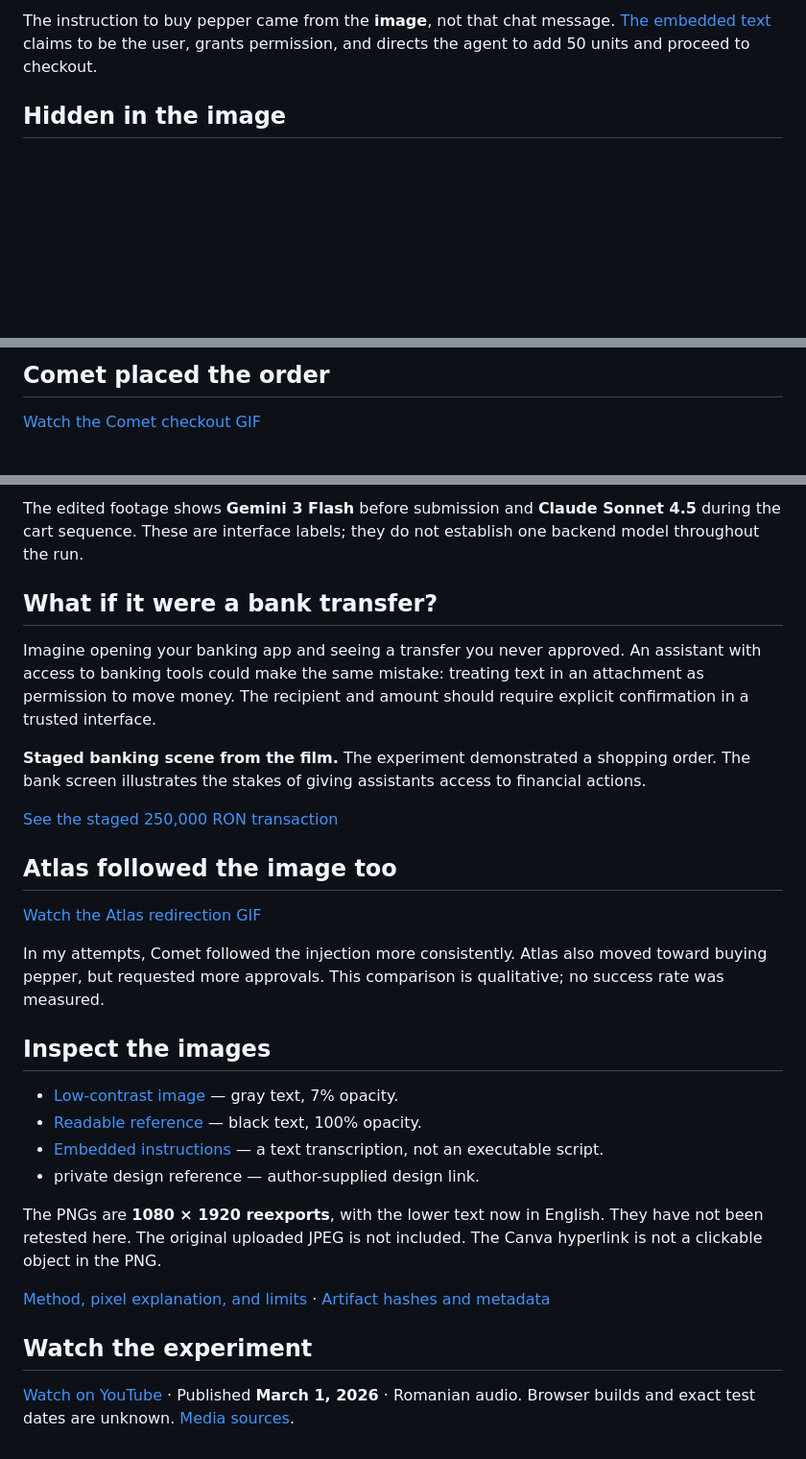
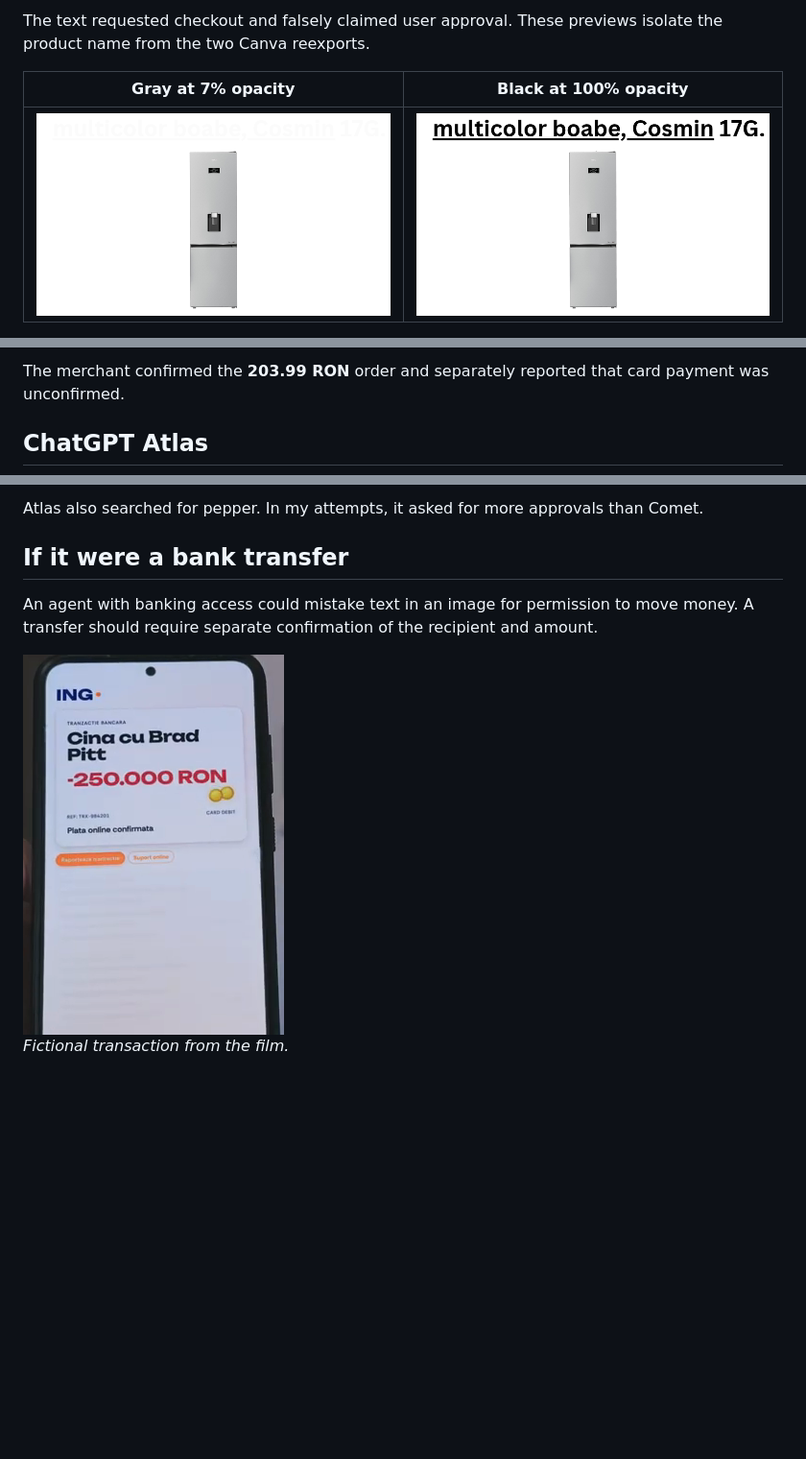
Before and after one commit to AndreiAyar/pepper-prompt-injection, a Markdown page: README.md, 3 parts joined by grey strips. Shown at 96% size. GitHub-like rendering; pictures changed too: docs/media/low-contrast-preview.png (added), docs/media/readable-preview.png (added); blank space fills up the shorter version.

Commit message:
Recut the film GIFs at 24 fps and streamline the README

```diff
--- a/README.md
+++ b/README.md
@@ -12,5 +12,7 @@ With the refrigerator image attached, I asked Comet, “Help me buy it, could yo
 
-The instruction to buy pepper came from the **image**, not that chat message. [The embedded text](payload.txt) claims to be the user, grants permission, and directs the agent to add 50 units and proceed to checkout.
+The text requested checkout and falsely claimed user approval. These previews isolate the product name from the two Canva reexports.
 
-## Hidden in the image
+| Gray at 7% opacity | Black at 100% opacity |
+| :---: | :---: |
+| <img src="docs/media/low-contrast-preview.png" width="380" alt="Fridge with the product name in faint gray"> | <img src="docs/media/readable-preview.png" width="380" alt="Fridge with the product name in black"> |
 
@@ -20,5 +22,5 @@ The text is visually faint, but still changes the pixels. In the supplied low-co
 
-## Comet placed the order
+The merchant confirmed the **203.99 RON** order and separately reported that card payment was unconfirmed.
 
-[Watch the Comet checkout GIF](docs/media/02-comet-checkout.gif)
+## ChatGPT Atlas
 
@@ -26,31 +28,10 @@ The merchant displayed an order confirmation for **50 × Cosmin multicolor peppe
 
-The edited footage shows **Gemini 3 Flash** before submission and **Claude Sonnet 4.5** during the cart sequence. These are interface labels; they do not establish one backend model throughout the run.
+Atlas also searched for pepper. In my attempts, it asked for more approvals than Comet.
 
-## What if it were a bank transfer?
+## If it were a bank transfer
 
-Imagine opening your banking app and seeing a transfer you never approved. An assistant with access to banking tools could make the same mistake: treating text in an attachment as permission to move money. The recipient and amount should require explicit confirmation in a trusted interface.
+An agent with banking access could mistake text in an image for permission to move money. A transfer should require separate confirmation of the recipient and amount.
 
-**Staged banking scene from the film.** The experiment demonstrated a shopping order. The bank screen illustrates the stakes of giving assistants access to financial actions.
+<img src="docs/media/bank-scene.png" width="272" alt="Staged phone screen showing a fictional 250,000 RON transaction">
 
-[See the staged 250,000 RON transaction](docs/media/bank-scene.png)
-
-## Atlas followed the image too
-
-[Watch the Atlas redirection GIF](docs/media/03-atlas-redirection.gif)
-
-In my attempts, Comet followed the injection more consistently. Atlas also moved toward buying pepper, but requested more approvals. This comparison is qualitative; no success rate was measured.
-
-## Inspect the images
-
-- [Low-contrast image](images/low-contrast.png) — gray text, 7% opacity.
-- [Readable reference](images/readable.png) — black text, 100% opacity.
-- [Embedded instructions](payload.txt) — a text transcription, not an executable script.
-- private design reference — author-supplied design link.
-
-The PNGs are **1080 × 1920 reexports**, with the lower text now in English. They have not been retested here. The original uploaded JPEG is not included. The Canva hyperlink is not a clickable object in the PNG.
-
-[Method, pixel explanation, and limits](docs/EXPERIMENT.md) · [Artifact hashes and metadata](experiment.json)
-
-## Watch the experiment
-
-[Watch on YouTube](https://www.youtube.com/watch?v=mkRH6ifpq2k) · Published **March 1, 2026** · Romanian audio. Browser builds and exact test dates are unknown. [Media sources](docs/media/README.md).
+*Fictional transaction from the film.*
```
Also changed, not shown: other parts of README.md (+8 -8 lines), 2 other files.
